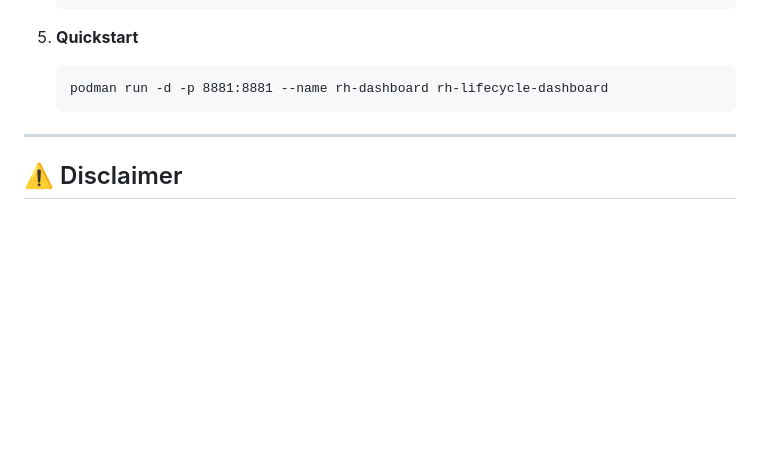
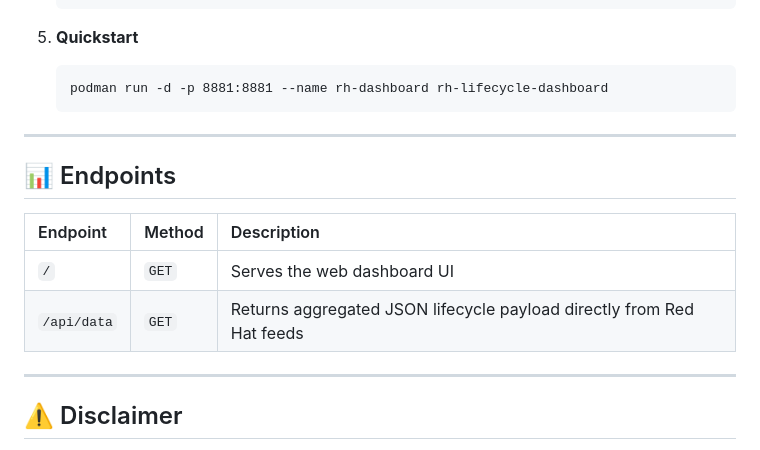
Before and after one commit to explicitworkload/rhlifecyclesummary, a Markdown page: README.md, the part around the change. Drawn GitHub-style; blank space fills up the shorter version.

Commit message:
updated title & readme.

```diff
--- a/README.md
+++ b/README.md
@@ -93,6 +93,15 @@ docker run -d -p 8881:8881 --name rh-dashboard quay.io/jgoh/rhlifecyclesummary:l
 
 ---
 
+## 📊 Endpoints
+
+| Endpoint | Method | Description |
+| :--- | :--- | :--- |
+| `/` | `GET` | Serves the web dashboard UI |
+| `/api/data` | `GET` | Returns aggregated JSON lifecycle payload directly from Red Hat feeds |
+
+---
+
 ## ⚠️ Disclaimer
 
 Dates displayed in this dashboard are dynamically fetched for summary and monitoring purposes. Platform users should always consult official [Red Hat Product Update Policies](https://access.redhat.com/product-life-cycles/update_policies) linked within each product card for binding support guarantees and EUS SLAs.
```
